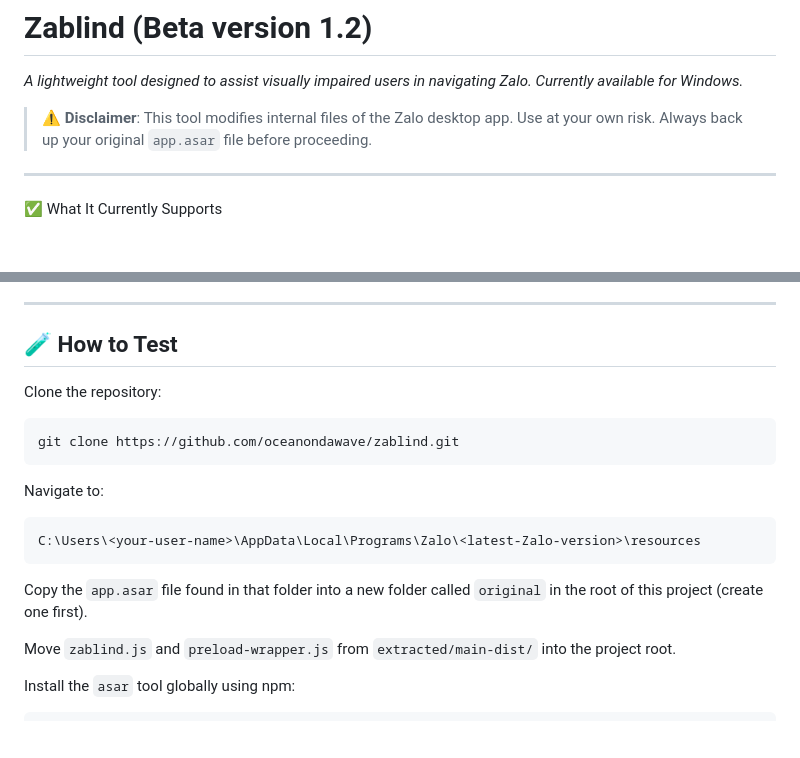
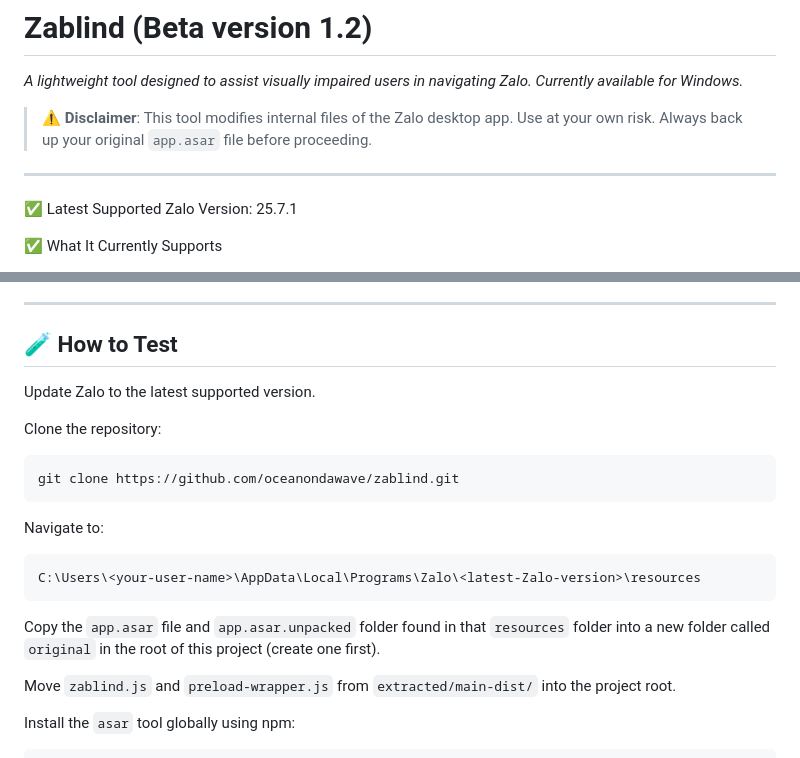
Before and after one commit to oceanondawave/zablind, a Markdown page: README.md, 2 parts joined by grey strips. GitHub-like rendering; blank space fills up the shorter version.

````diff
--- a/README.md
+++ b/README.md
@@ -5,6 +5,8 @@ _A lightweight tool designed to assist visually impaired users in navigating Zal
 > ⚠️ **Disclaimer**: This tool modifies internal files of the Zalo desktop app. Use at your own risk. Always back up your original `app.asar` file before proceeding.
 
 ---
+
+✅ Latest Supported Zalo Version: 25.7.1
 
 ✅ What It Currently Supports
 
@@ -27,6 +29,8 @@ _A lightweight tool designed to assist visually impaired users in navigating Zal
 
 ## 🧪 How to Test
 
+Update Zalo to the latest supported version.
+
 Clone the repository:
 
 ```bash
@@ -39,7 +43,7 @@ Navigate to:
 C:\Users\<your-user-name>\AppData\Local\Programs\Zalo\<latest-Zalo-version>\resources
 ```
 
-Copy the `app.asar` file found in that folder into a new folder called `original` in the root of this project (create one first).
+Copy the `app.asar` file and `app.asar.unpacked` folder found in that `resources` folder into a new folder called `original` in the root of this project (create one first).
 
 Move `zablind.js` and `preload-wrapper.js` from `extracted/main-dist/` into the project root.
 
````
